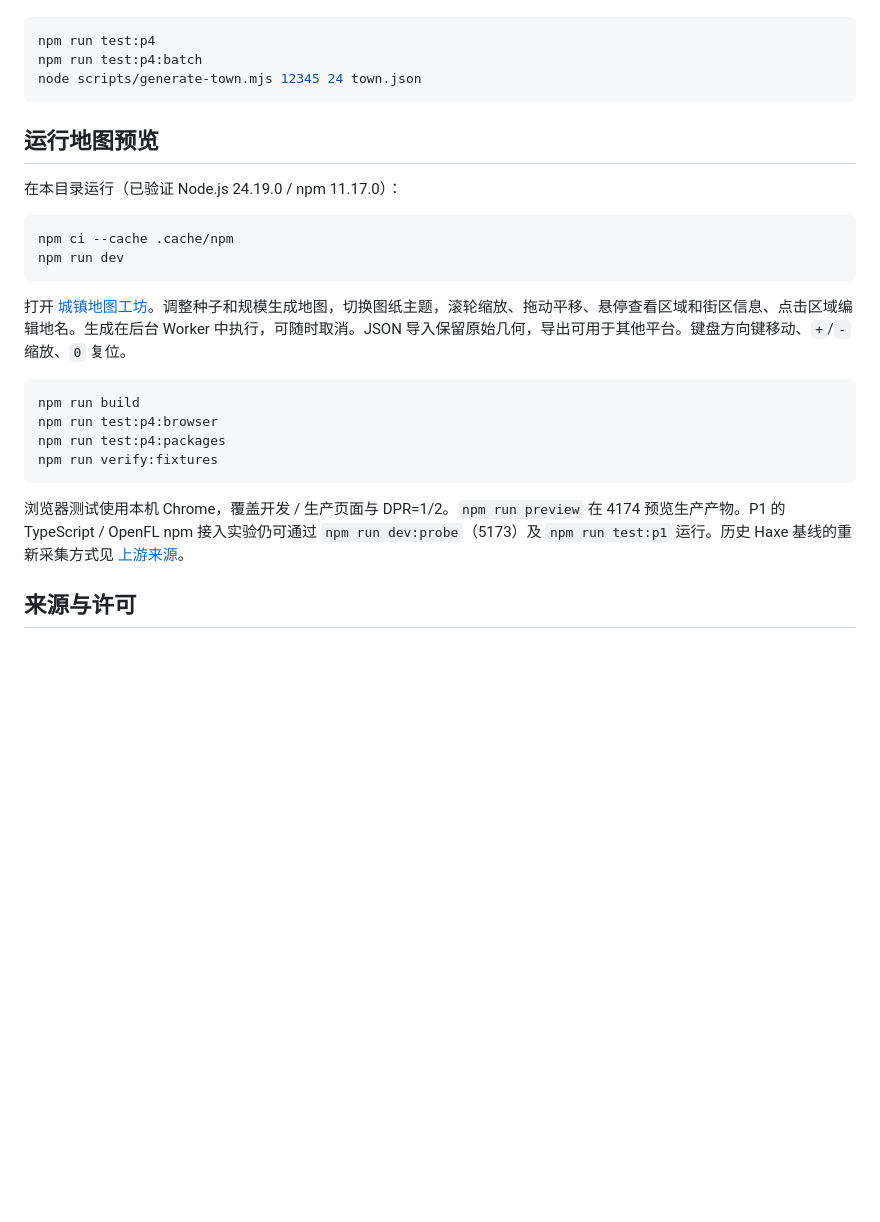
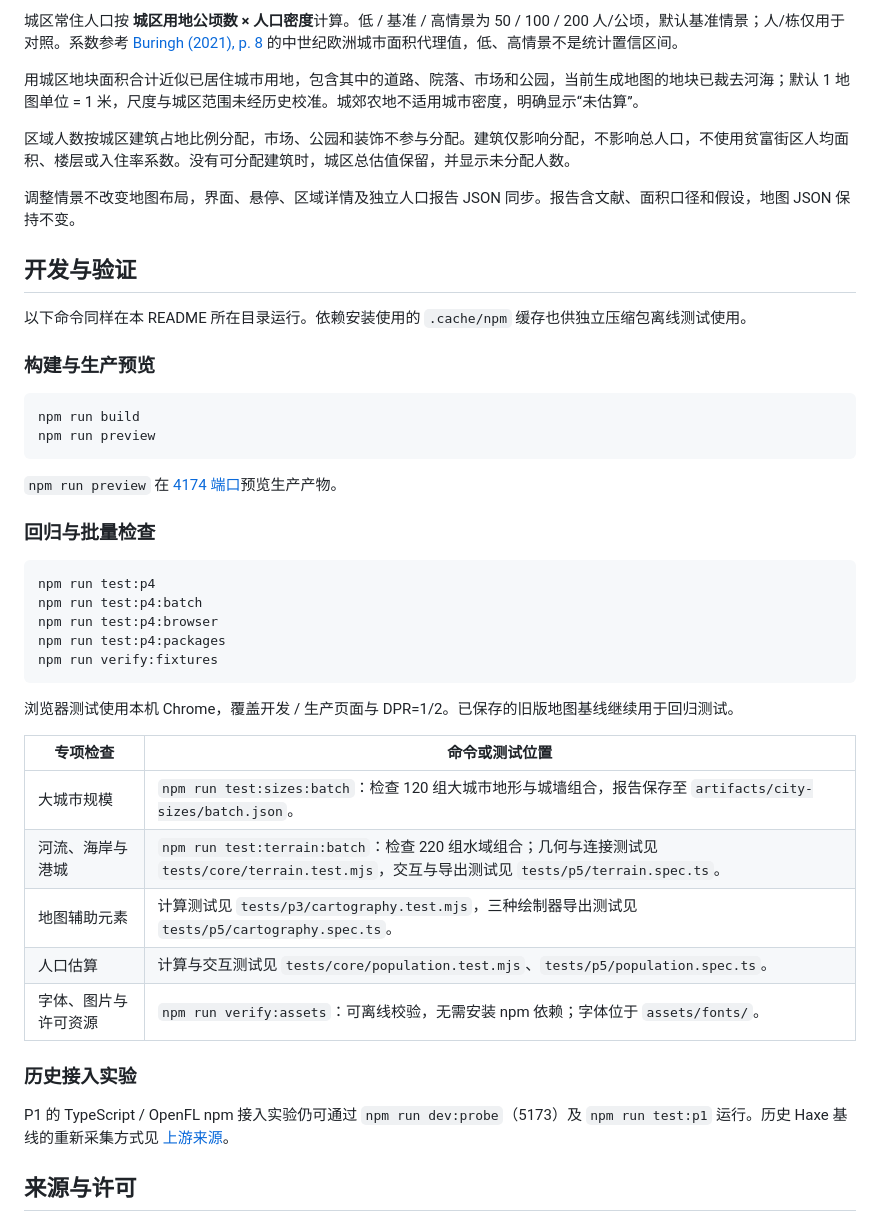
Before and after one commit to wjn18/SettlementMapGenerator, a Markdown page: README.md, the part around one of its changes. Drawn GitHub-style; blank space fills up the shorter version.

````diff
--- a/README.md
+++ b/README.md
@@ -44,29 +137,47 @@ if (result.ok) {
+城区常住人口按 **城区用地公顷数 × 人口密度**计算。低 / 基准 / 高情景为 50 / 100 / 200 人/公顷，默认基准情景；人/栋仅用于对照。系数参考 [Buringh (2021), p. 8](https://researchdatajournal.org/article/download/24674/25863/63436) 的中世纪欧洲城市面积代理值，低、高情景不是统计置信区间。
+
+用城区地块面积合计近似已居住城市用地，包含其中的道路、院落、市场和公园，当前生成地图的地块已裁去河海；默认 1 地图单位 = 1 米，尺度与城区范围未经历史校准。城郊农地不适用城市密度，明确显示“未估算”。
+
+区域人数按城区建筑占地比例分配，市场、公园和装饰不参与分配。建筑仅影响分配，不影响总人口，不使用贫富街区人均面积、楼层或入住率系数。没有可分配建筑时，城区总估值保留，并显示未分配人数。
+
+调整情景不改变地图布局，界面、悬停、区域详情及独立人口报告 JSON 同步。报告含文献、面积口径和假设，地图 JSON 保持不变。
+
+## 开发与验证
+
+以下命令同样在本 README 所在目录运行。依赖安装使用的 `.cache/npm` 缓存也供独立压缩包离线测试使用。
+
+### 构建与生产预览
+
+```sh
+npm run build
+npm run preview
+```
+
+`npm run preview` 在 [4174 端口](http://127.0.0.1:4174)预览生产产物。
+
+### 回归与批量检查
 
 ```sh
 npm run test:p4
 npm run test:p4:batch
-node scripts/generate-town.mjs 12345 24 town.json
-```
-
-## 运行地图预览
-
-在本目录运行（已验证 Node.js 24.19.0 / npm 11.17.0）：
-
-```sh
-npm ci --cache .cache/npm
-npm run dev
-```
-
-打开 [城镇地图工坊](http://127.0.0.1:5174)。调整种子和规模生成地图，切换图纸主题，滚轮缩放、拖动平移、悬停查看区域和街区信息、点击区域编辑地名。生成在后台 Worker 中执行，可随时取消。JSON 导入保留原始几何，导出可用于其他平台。键盘方向键移动、`+`/`-` 缩放、`0` 复位。
-
-```sh
-npm run build
 npm run test:p4:browser
 npm run test:p4:packages
 npm run verify:fixtures
 ```
 
-浏览器测试使用本机 Chrome，覆盖开发 / 生产页面与 DPR=1/2。`npm run preview` 在 4174 预览生产产物。P1 的 TypeScript / OpenFL npm 接入实验仍可通过 `npm run dev:probe`（5173）及 `npm run test:p1` 运行。历史 Haxe 基线的重新采集方式见 [上游来源](docs/UPSTREAM.md)。
+浏览器测试使用本机 Chrome，覆盖开发 / 生产页面与 DPR=1/2。已保存的旧版地图基线继续用于回归测试。
+
+| 专项检查 | 命令或测试位置 |
+| --- | --- |
+| 大城市规模 | `npm run test:sizes:batch`：检查 120 组大城市地形与城墙组合，报告保存至 `artifacts/city-sizes/batch.json`。 |
+| 河流、海岸与港城 | `npm run test:terrain:batch`：检查 220 组水域组合；几何与连接测试见 `tests/core/terrain.test.mjs`，交互与导出测试见 `tests/p5/terrain.spec.ts`。 |
+| 地图辅助元素 | 计算测试见 `tests/p3/cartography.test.mjs`，三种绘制器导出测试见 `tests/p5/cartography.spec.ts`。 |
+| 人口估算 | 计算与交互测试见 `tests/core/population.test.mjs`、`tests/p5/population.spec.ts`。 |
+| 字体、图片与许可资源 | `npm run verify:assets`：可离线校验，无需安装 npm 依赖；字体位于 `assets/fonts/`。 |
+
+### 历史接入实验
+
+P1 的 TypeScript / OpenFL npm 接入实验仍可通过 `npm run dev:probe`（5173）及 `npm run test:p1` 运行。历史 Haxe 基线的重新采集方式见 [上游来源](docs/UPSTREAM.md)。
 
 ## 来源与许可
 
````
Also changed, not shown: other parts of README.md (+107 -14 lines).
